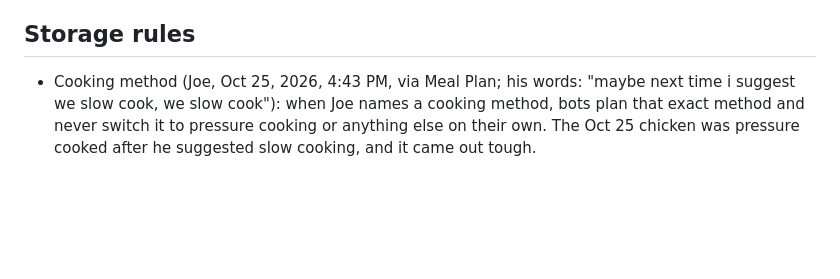
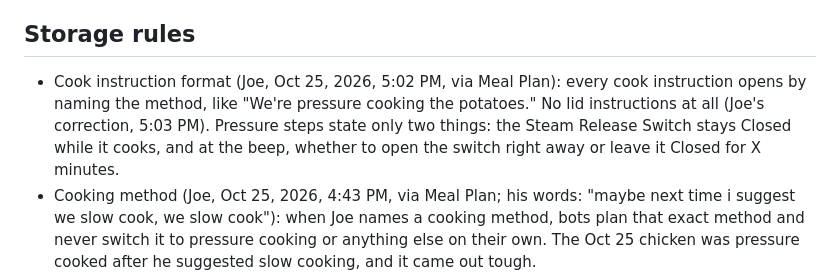
Before and after one commit to T3ckfr3ak1/recipes, a Markdown page: preferences/food-preferences.md, the part around the change. Rendered like a GitHub page; blank space fills up the shorter version.

Commit message:
Cook format rule: name the method first, no lid steps

```diff
--- a/preferences/food-preferences.md
+++ b/preferences/food-preferences.md
@@ -18,6 +18,7 @@
 - Peppers: Joe finds a blend of peppers makes the flavor flow better than a single pepper type (example: candied jalapenos plus El Yucateco XXXtra Hot habanero in the Oct 23, 2026 pulled pork). He plans to start making his own seasoning blends again.
 
 ## Storage rules
+- Cook instruction format (Joe, Oct 25, 2026, 5:02 PM, via Meal Plan): every cook instruction opens by naming the method, like "We're pressure cooking the potatoes." No lid instructions at all (Joe's correction, 5:03 PM). Pressure steps state only two things: the Steam Release Switch stays Closed while it cooks, and at the beep, whether to open the switch right away or leave it Closed for X minutes.
 - Cooking method (Joe, Oct 25, 2026, 4:43 PM, via Meal Plan; his words: "maybe next time i suggest we slow cook, we slow cook"): when Joe names a cooking method, bots plan that exact method and never switch it to pressure cooking or anything else on their own. The Oct 25 chicken was pressure cooked after he suggested slow cooking, and it came out tough.
 - Sour cream (Joe via Meal Plan, Oct 25, 2026): opened sour cream doesn't last, and it doesn't freeze well. As a topping, add it at serving. Plain sour cream doesn't freeze well on its own; mixed into mashed potatoes it's fine (Head Chef's call at Joe's request, Oct 25, 2026).
 - Candied jalapenos (Joe via Meal Plan, Oct 25, 2026): 'to taste' applies only to toppings (burritos, sandwiches, bowls). Cooked meats get Joe's stated amount, not a scaled measurement: shredded chicken gets 12 slices plus a splash of the jar syrup; pulled pork per `recipes/d5b95a0f8164.json`. His kids eat jalapenos; only habanero is Joe and Warren only.
```
Also changed, not shown: meal-plan/2026-10-20_to_2026-11-04.md (+4 -4 lines).
